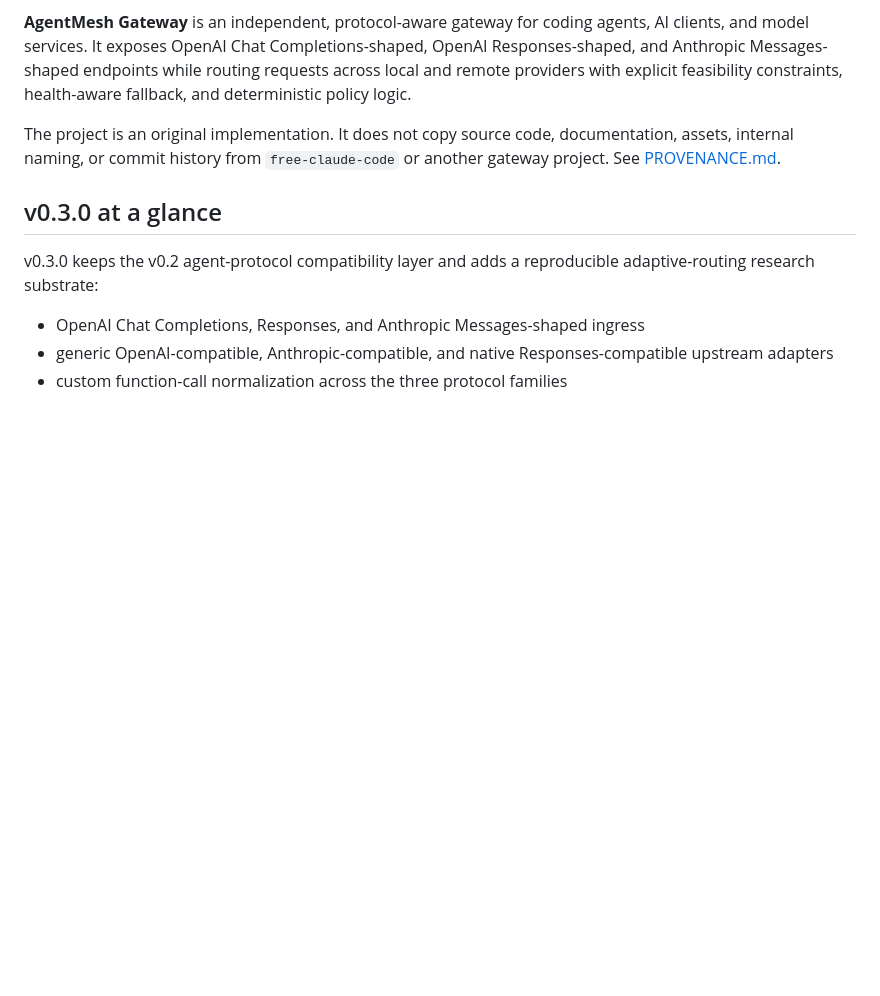
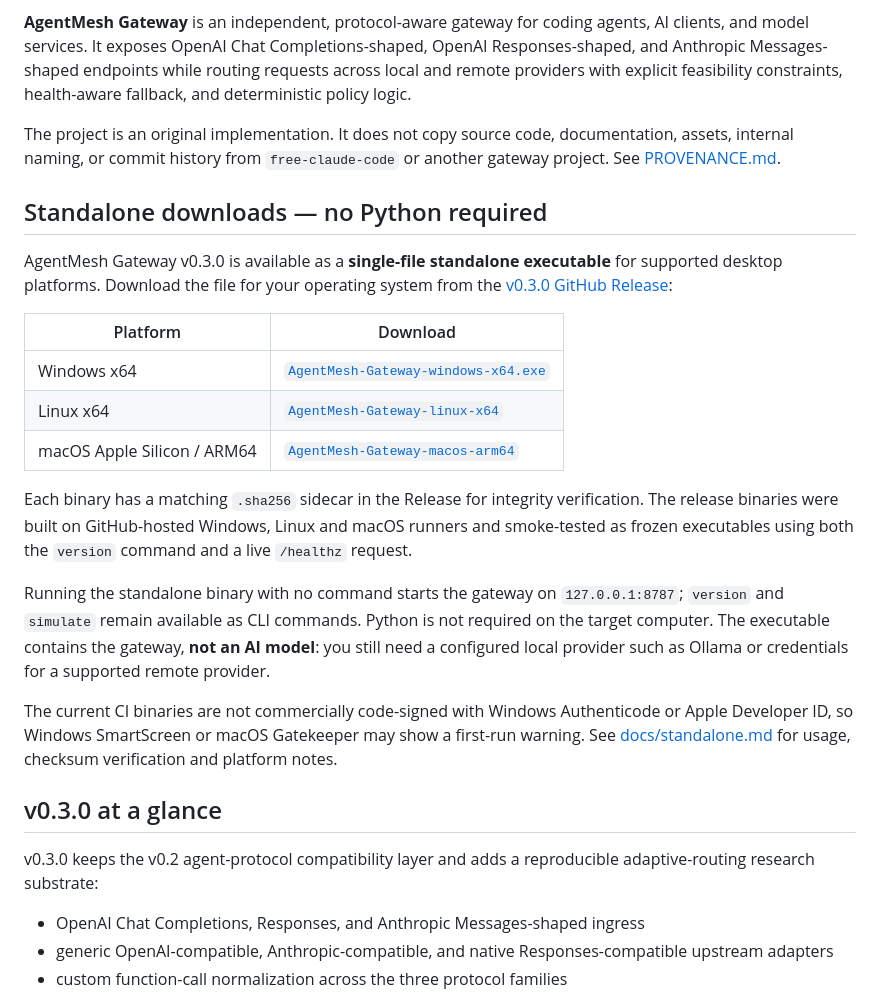
Before and after one commit to FaramarzKowsari/agentmesh-gateway, a Markdown page: README.md, the part around the change. GitHub-like rendering; blank space fills up the shorter version.

Commit message:
docs: surface standalone downloads in README

```diff
--- a/README.md
+++ b/README.md
@@ -9,6 +9,22 @@
 **AgentMesh Gateway** is an independent, protocol-aware gateway for coding agents, AI clients, and model services. It exposes OpenAI Chat Completions-shaped, OpenAI Responses-shaped, and Anthropic Messages-shaped endpoints while routing requests across local and remote providers with explicit feasibility constraints, health-aware fallback, and deterministic policy logic.
 
 The project is an original implementation. It does not copy source code, documentation, assets, internal naming, or commit history from `free-claude-code` or another gateway project. See [PROVENANCE.md](PROVENANCE.md).
+
+## Standalone downloads — no Python required
+
+AgentMesh Gateway v0.3.0 is available as a **single-file standalone executable** for supported desktop platforms. Download the file for your operating system from the [v0.3.0 GitHub Release](https://github.com/FaramarzKowsari/agentmesh-gateway/releases/tag/v0.3.0):
+
+| Platform | Download |
+| --- | --- |
+| Windows x64 | [`AgentMesh-Gateway-windows-x64.exe`](https://github.com/FaramarzKowsari/agentmesh-gateway/releases/download/v0.3.0/AgentMesh-Gateway-windows-x64.exe) |
+| Linux x64 | [`AgentMesh-Gateway-linux-x64`](https://github.com/FaramarzKowsari/agentmesh-gateway/releases/download/v0.3.0/AgentMesh-Gateway-linux-x64) |
+| macOS Apple Silicon / ARM64 | [`AgentMesh-Gateway-macos-arm64`](https://github.com/FaramarzKowsari/agentmesh-gateway/releases/download/v0.3.0/AgentMesh-Gateway-macos-arm64) |
+
+Each binary has a matching `.sha256` sidecar in the Release for integrity verification. The release binaries were built on GitHub-hosted Windows, Linux and macOS runners and smoke-tested as frozen executables using both the `version` command and a live `/healthz` request.
+
+Running the standalone binary with no command starts the gateway on `127.0.0.1:8787`; `version` and `simulate` remain available as CLI commands. Python is not required on the target computer. The executable contains the gateway, **not an AI model**: you still need a configured local provider such as Ollama or credentials for a supported remote provider.
+
+The current CI binaries are not commercially code-signed with Windows Authenticode or Apple Developer ID, so Windows SmartScreen or macOS Gatekeeper may show a first-run warning. See [docs/standalone.md](docs/standalone.md) for usage, checksum verification and platform notes.
 
 ## v0.3.0 at a glance
 
```
